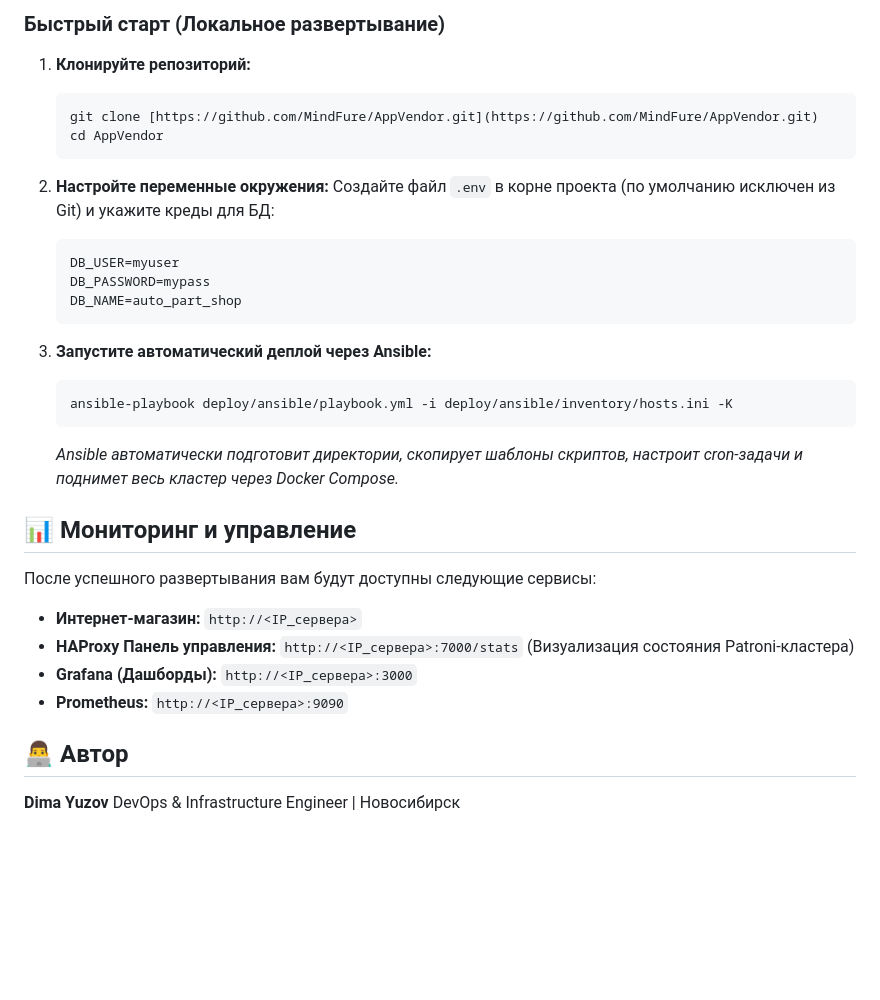
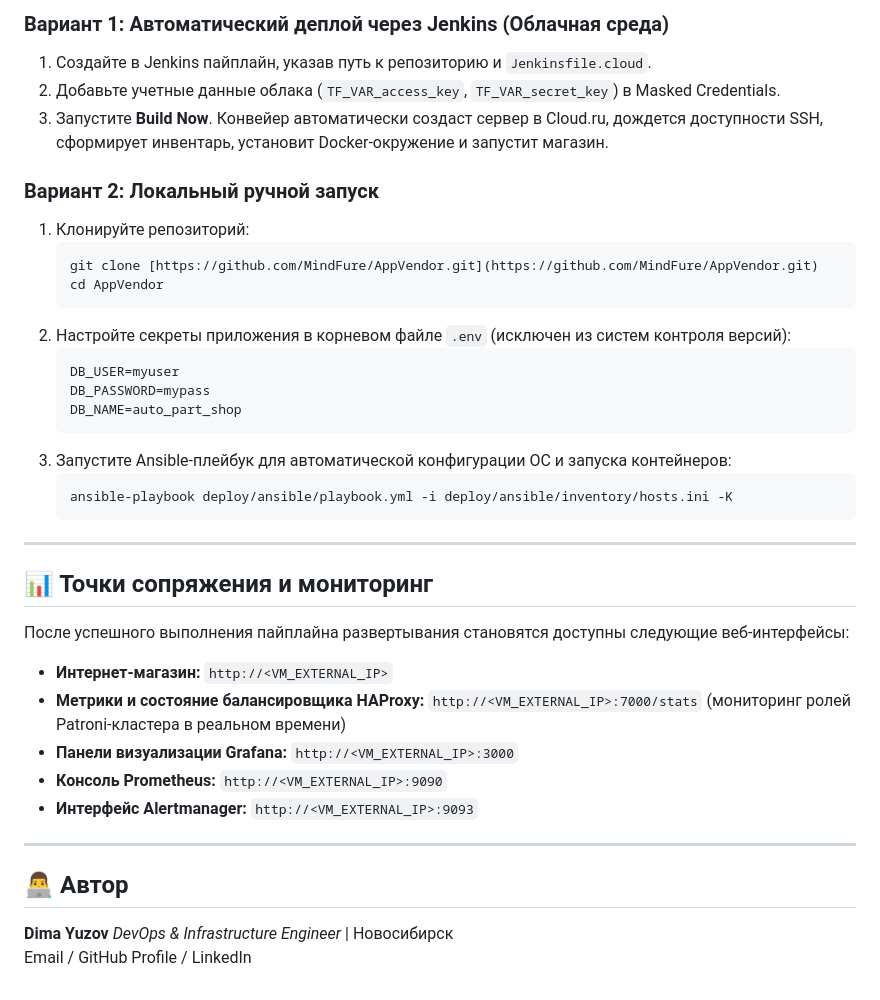
Before and after one commit to MindFure/AppVendor, a Markdown page: README.md, the part around one of its changes. GitHub-like rendering; blank space fills up the shorter version.

````diff
--- a/README.md
+++ b/README.md
@@ -49,35 +60,40 @@ AppVendor/
 
-### Быстрый старт (Локальное развертывание)
+### Вариант 1: Автоматический деплой через Jenkins (Облачная среда)
+1. Создайте в Jenkins пайплайн, указав путь к репозиторию и `Jenkinsfile.cloud`.
+2. Добавьте учетные данные облака (`TF_VAR_access_key`, `TF_VAR_secret_key`) в Masked Credentials.
+3. Запустите **Build Now**. Конвейер автоматически создаст сервер в Cloud.ru, дождется доступности SSH, сформирует инвентарь, установит Docker-окружение и запустит магазин.
 
-1. **Клонируйте репозиторий:**
+### Вариант 2: Локальный ручной запуск
+1. Клонируйте репозиторий:
    ```bash
    git clone [https://github.com/MindFure/AppVendor.git](https://github.com/MindFure/AppVendor.git)
    cd AppVendor
    ```
-
-2. **Настройте переменные окружения:**
-   Создайте файл `.env` в корне проекта (по умолчанию исключен из Git) и укажите креды для БД:
+2. Настройте секреты приложения в корневом файле `.env` (исключен из систем контроля версий):
    ```env
    DB_USER=myuser
    DB_PASSWORD=mypass
    DB_NAME=auto_part_shop
    ```
-
-3. **Запустите автоматический деплой через Ansible:**
+3. Запустите Ansible-плейбук для автоматической конфигурации ОС и запуска контейнеров:
    ```bash
    ansible-playbook deploy/ansible/playbook.yml -i deploy/ansible/inventory/hosts.ini -K
    ```
-   *Ansible автоматически подготовит директории, скопирует шаблоны скриптов, настроит cron-задачи и поднимет весь кластер через Docker Compose.*
 
-## 📊 Мониторинг и управление
+---
 
-После успешного развертывания вам будут доступны следующие сервисы:
+## 📊 Точки сопряжения и мониторинг
 
-* **Интернет-магазин:** `http://<IP_сервера>`
-* **HAProxy Панель управления:** `http://<IP_сервера>:7000/stats` (Визуализация состояния Patroni-кластера)
-* **Grafana (Дашборды):** `http://<IP_сервера>:3000`
-* **Prometheus:** `http://<IP_сервера>:9090`
+После успешного выполнения пайплайна развертывания становятся доступны следующие веб-интерфейсы:
+* **Интернет-магазин:** `http://<VM_EXTERNAL_IP>`
+* **Метрики и состояние балансировщика HAProxy:** `http://<VM_EXTERNAL_IP>:7000/stats` (мониторинг ролей Patroni-кластера в реальном времени)
+* **Панели визуализации Grafana:** `http://<VM_EXTERNAL_IP>:3000`
+* **Консоль Prometheus:** `http://<VM_EXTERNAL_IP>:9090`
+* **Интерфейс Alertmanager:** `http://<VM_EXTERNAL_IP>:9093`
+
+---
 
 ## 👨‍💻 Автор
-**Dima Yuzov**
-DevOps & Infrastructure Engineer | Новосибирск
+
+**Dima Yuzov** *DevOps & Infrastructure Engineer* | Новосибирск
+Email / GitHub Profile / LinkedIn
````
Also changed, not shown: other parts of README.md (+36 -25 lines).
